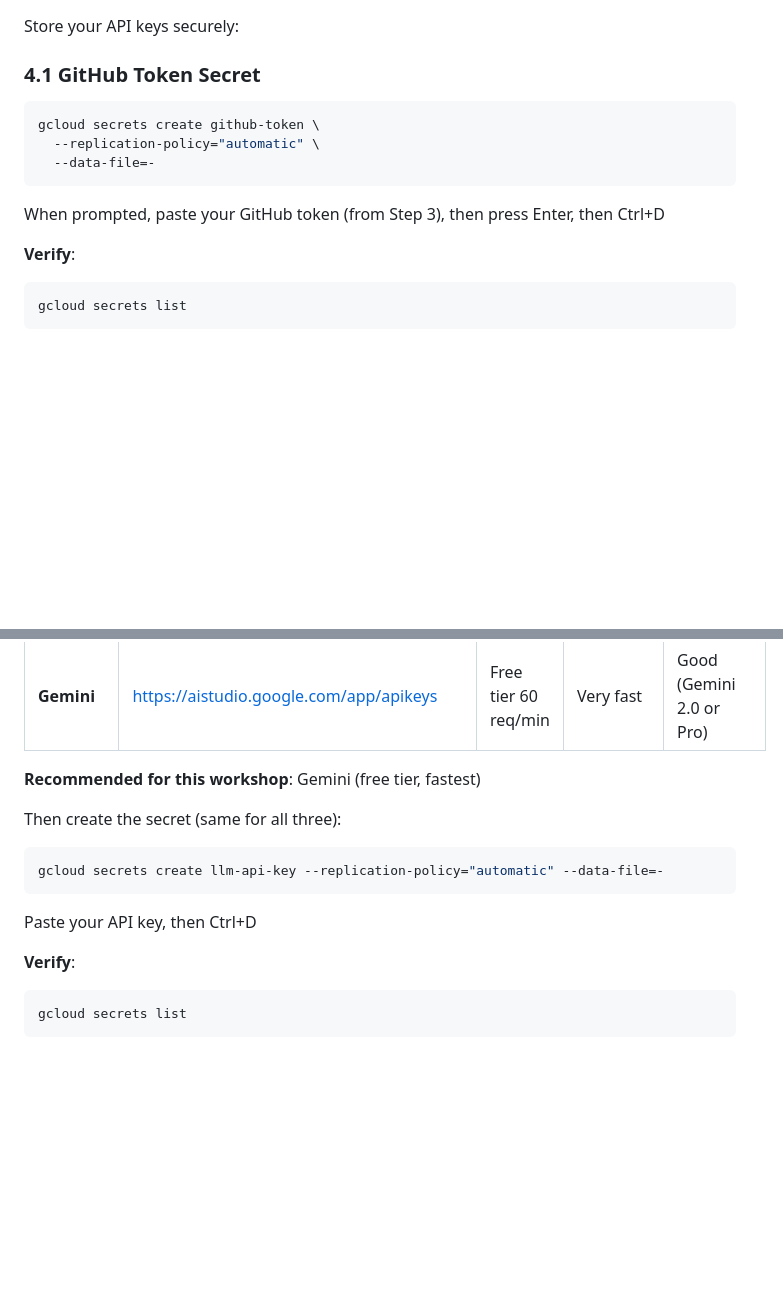
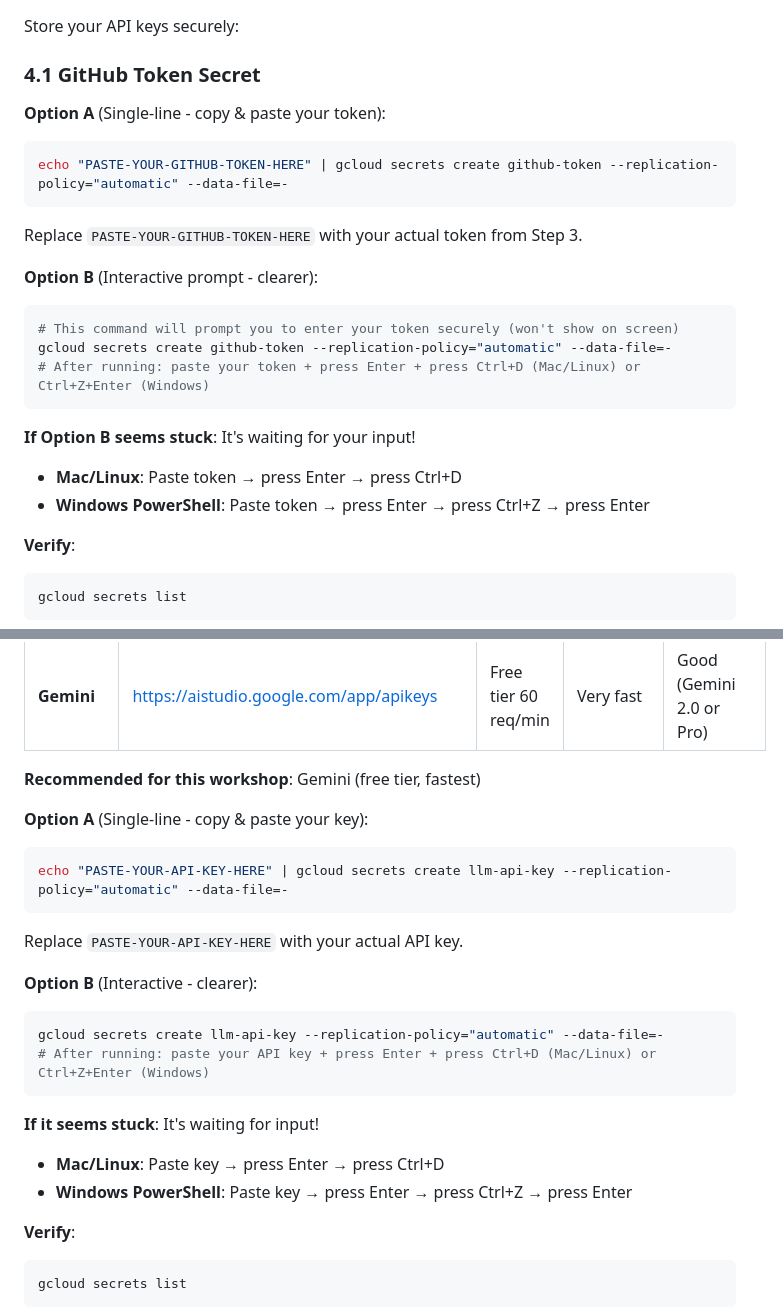
Before and after one commit to sajeetharan/vibecoding-workshop, a Markdown page: deploy/gcp-setup-guide.md, 2 parts joined by grey strips. GitHub-like rendering; blank space fills up the shorter version.

Commit message:
Clarify gcloud secrets create: add single-line and interactive options with platform-specific instructions (Mac/Linux/Windows)

````diff
--- a/deploy/gcp-setup-guide.md
+++ b/deploy/gcp-setup-guide.md
@@ -98,13 +98,23 @@ Store your API keys securely:
 
 ### 4.1 GitHub Token Secret
 
+**Option A** (Single-line - copy & paste your token):
 ```bash
-gcloud secrets create github-token \
-  --replication-policy="automatic" \
-  --data-file=-
+echo "PASTE-YOUR-GITHUB-TOKEN-HERE" | gcloud secrets create github-token --replication-policy="automatic" --data-file=-
 ```
 
-When prompted, paste your GitHub token (from Step 3), then press Enter, then Ctrl+D
+Replace `PASTE-YOUR-GITHUB-TOKEN-HERE` with your actual token from Step 3.
+
+**Option B** (Interactive prompt - clearer):
+```bash
+# This command will prompt you to enter your token securely (won't show on screen)
+gcloud secrets create github-token --replication-policy="automatic" --data-file=-
+# After running: paste your token + press Enter + press Ctrl+D (Mac/Linux) or Ctrl+Z+Enter (Windows)
+```
+
+**If Option B seems stuck**: It's waiting for your input!
+- **Mac/Linux**: Paste token → press Enter → press Ctrl+D
+- **Windows PowerShell**: Paste token → press Enter → press Ctrl+Z → press Enter
 
 **Verify**:
 ```bash
@@ -124,13 +134,22 @@ Choose ONE LLM provider and get your API key:
 
 **Recommended for this workshop**: Gemini (free tier, fastest)
 
-Then create the secret (same for all three):
+**Option A** (Single-line - copy & paste your key):
+```bash
+echo "PASTE-YOUR-API-KEY-HERE" | gcloud secrets create llm-api-key --replication-policy="automatic" --data-file=-
+```
 
+Replace `PASTE-YOUR-API-KEY-HERE` with your actual API key.
+
+**Option B** (Interactive - clearer):
 ```bash
 gcloud secrets create llm-api-key --replication-policy="automatic" --data-file=-
+# After running: paste your API key + press Enter + press Ctrl+D (Mac/Linux) or Ctrl+Z+Enter (Windows)
 ```
 
-Paste your API key, then Ctrl+D
+**If it seems stuck**: It's waiting for input!
+- **Mac/Linux**: Paste key → press Enter → press Ctrl+D
+- **Windows PowerShell**: Paste key → press Enter → press Ctrl+Z → press Enter
 
 **Verify**:
 ```bash
````
